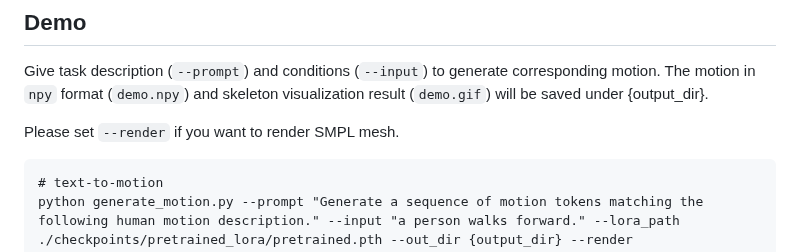
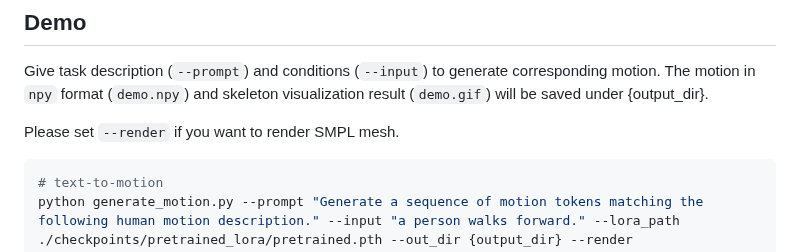
Before and after one commit to qiqiApink/MotionGPT, a Markdown page: README.md, the part around the change. Drawn GitHub-style.

````diff
--- a/README.md
+++ b/README.md
@@ -130,7 +130,7 @@ Give task description (`--prompt`) and conditions (`--input`) to generate corres
 
 Please set `--render` if you want to render SMPL mesh.
 
-```
+```python
 # text-to-motion
 python generate_motion.py --prompt "Generate a sequence of motion tokens matching the following human motion description." --input "a person walks forward." --lora_path ./checkpoints/pretrained_lora/pretrained.pth --out_dir {output_dir} --render
 
````
